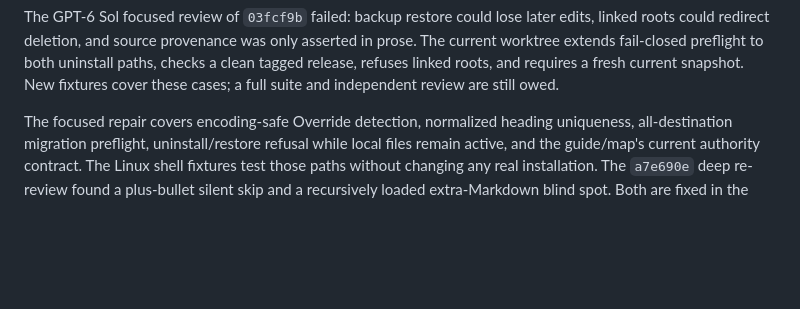
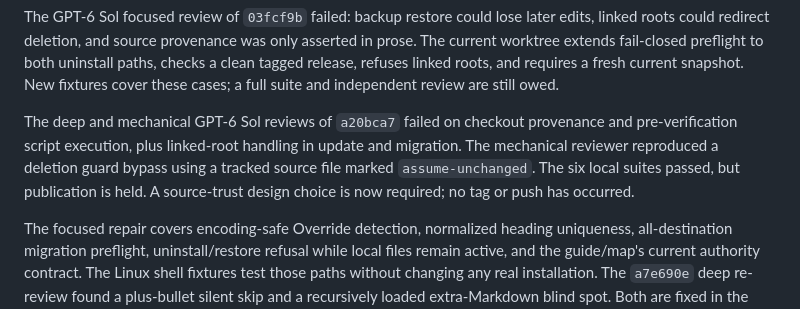
Before and after one commit to michelabboud/claude-code-playbook, a Markdown page: PROGRESS.md, the part around the change. Drawn GitHub-style; blank space fills up the shorter version.

```diff
--- a/PROGRESS.md
+++ b/PROGRESS.md
@@ -21,6 +21,13 @@ only asserted in prose. The current worktree extends fail-closed preflight to
 both uninstall paths, checks a clean tagged release, refuses linked roots,
 and requires a fresh current snapshot. New fixtures cover these cases; a full
 suite and independent review are still owed.
+
+The deep and mechanical GPT-6 Sol reviews of `a20bca7` failed on checkout
+provenance and pre-verification script execution, plus linked-root handling in
+update and migration. The mechanical reviewer reproduced a deletion guard
+bypass using a tracked source file marked `assume-unchanged`. The six local
+suites passed, but publication is held. A
+source-trust design choice is now required; no tag or push has occurred.
 
 The focused repair covers encoding-safe Override detection, normalized heading
 uniqueness, all-destination migration preflight, uninstall/restore refusal while
```
Also changed, not shown: PLAN.md (+9 -0 lines).
